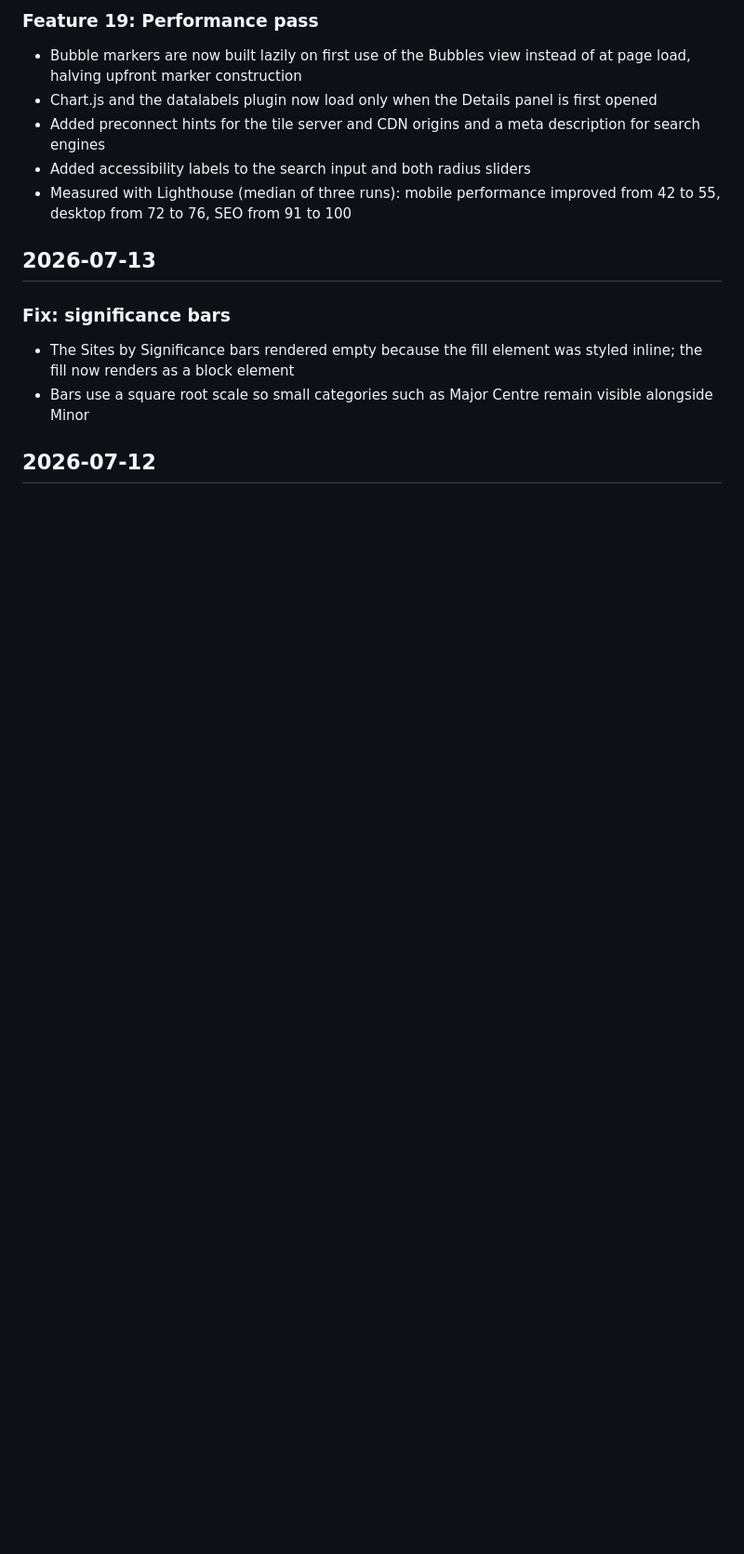
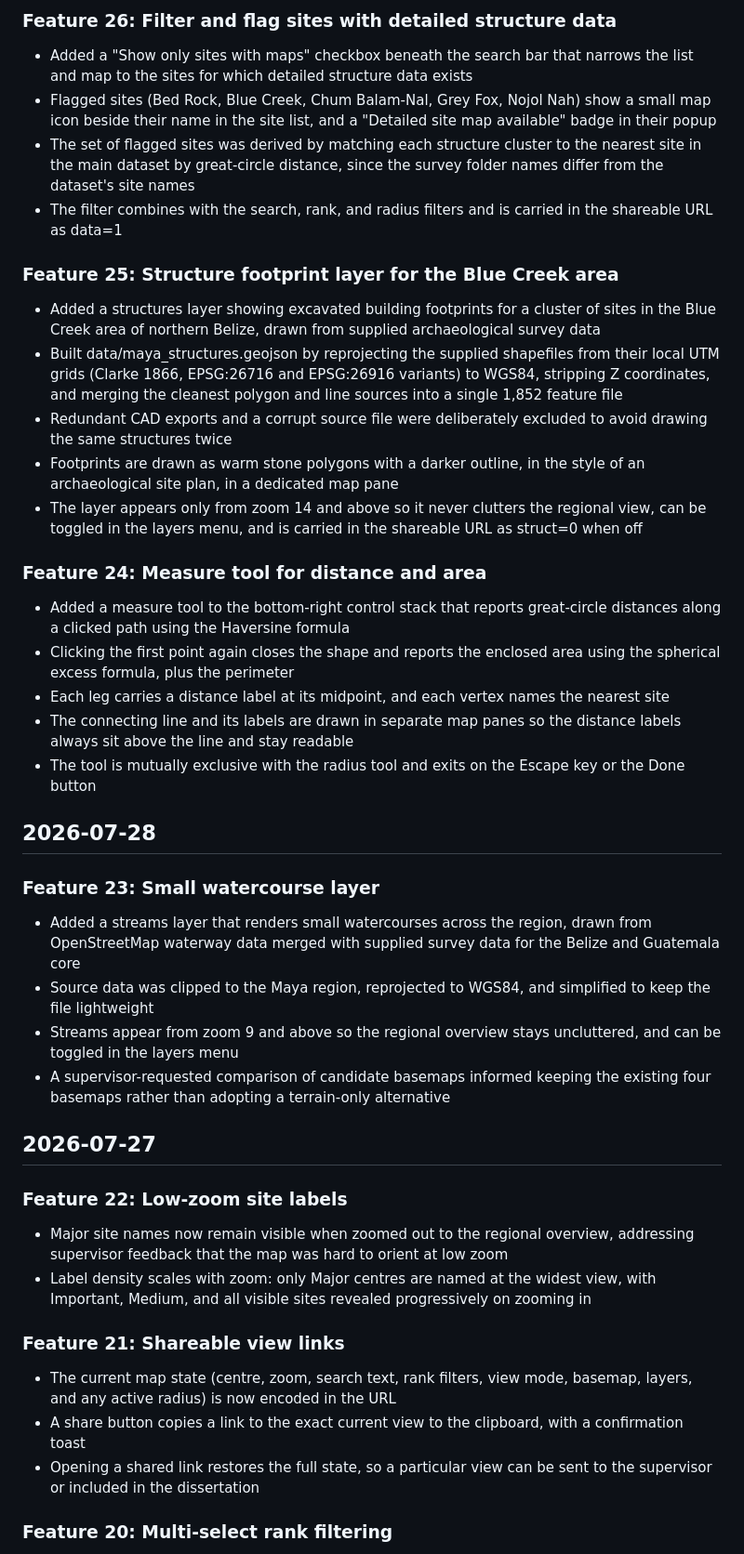
Before and after one commit to MayaProject2026/maya-modern-map, a Markdown page: CHANGELOG.md, the part around one of its changes. Shown at 93% size. GitHub-like rendering; blank space fills up the shorter version.

Commit message:
Update changelog through Feature 26

```diff
--- a/CHANGELOG.md
+++ b/CHANGELOG.md
@@ -6,17 +6,48 @@ A log of significant changes and progress on the Maya Modern Map project.
 
-### Feature 19: Performance pass
+### Feature 26: Filter and flag sites with detailed structure data
 
-- Bubble markers are now built lazily on first use of the Bubbles view instead of at page load, halving upfront marker construction
-- Chart.js and the datalabels plugin now load only when the Details panel is first opened
-- Added preconnect hints for the tile server and CDN origins and a meta description for search engines
-- Added accessibility labels to the search input and both radius sliders
-- Measured with Lighthouse (median of three runs): mobile performance improved from 42 to 55, desktop from 72 to 76, SEO from 91 to 100
+- Added a "Show only sites with maps" checkbox beneath the search bar that narrows the list and map to the sites for which detailed structure data exists
+- Flagged sites (Bed Rock, Blue Creek, Chum Balam-Nal, Grey Fox, Nojol Nah) show a small map icon beside their name in the site list, and a "Detailed site map available" badge in their popup
+- The set of flagged sites was derived by matching each structure cluster to the nearest site in the main dataset by great-circle distance, since the survey folder names differ from the dataset's site names
+- The filter combines with the search, rank, and radius filters and is carried in the shareable URL as data=1
 
-## 2026-07-13
+### Feature 25: Structure footprint layer for the Blue Creek area
 
-### Fix: significance bars
+- Added a structures layer showing excavated building footprints for a cluster of sites in the Blue Creek area of northern Belize, drawn from supplied archaeological survey data
+- Built data/maya_structures.geojson by reprojecting the supplied shapefiles from their local UTM grids (Clarke 1866, EPSG:26716 and EPSG:26916 variants) to WGS84, stripping Z coordinates, and merging the cleanest polygon and line sources into a single 1,852 feature file
+- Redundant CAD exports and a corrupt source file were deliberately excluded to avoid drawing the same structures twice
+- Footprints are drawn as warm stone polygons with a darker outline, in the style of an archaeological site plan, in a dedicated map pane
+- The layer appears only from zoom 14 and above so it never clutters the regional view, can be toggled in the layers menu, and is carried in the shareable URL as struct=0 when off
 
-- The Sites by Significance bars rendered empty because the fill element was styled inline; the fill now renders as a block element
-- Bars use a square root scale so small categories such as Major Centre remain visible alongside Minor
+### Feature 24: Measure tool for distance and area
 
-## 2026-07-12
+- Added a measure tool to the bottom-right control stack that reports great-circle distances along a clicked path using the Haversine formula
+- Clicking the first point again closes the shape and reports the enclosed area using the spherical excess formula, plus the perimeter
+- Each leg carries a distance label at its midpoint, and each vertex names the nearest site
+- The connecting line and its labels are drawn in separate map panes so the distance labels always sit above the line and stay readable
+- The tool is mutually exclusive with the radius tool and exits on the Escape key or the Done button
+
+## 2026-07-28
+
+### Feature 23: Small watercourse layer
+
+- Added a streams layer that renders small watercourses across the region, drawn from OpenStreetMap waterway data merged with supplied survey data for the Belize and Guatemala core
+- Source data was clipped to the Maya region, reprojected to WGS84, and simplified to keep the file lightweight
+- Streams appear from zoom 9 and above so the regional overview stays uncluttered, and can be toggled in the layers menu
+- A supervisor-requested comparison of candidate basemaps informed keeping the existing four basemaps rather than adopting a terrain-only alternative
+
+## 2026-07-27
+
+### Feature 22: Low-zoom site labels
+
+- Major site names now remain visible when zoomed out to the regional overview, addressing supervisor feedback that the map was hard to orient at low zoom
+- Label density scales with zoom: only Major centres are named at the widest view, with Important, Medium, and all visible sites revealed progressively on zooming in
+
+### Feature 21: Shareable view links
+
+- The current map state (centre, zoom, search text, rank filters, view mode, basemap, layers, and any active radius) is now encoded in the URL
+- A share button copies a link to the exact current view to the clipboard, with a confirmation toast
+- Opening a shared link restores the full state, so a particular view can be sent to the supervisor or included in the dissertation
+
+### Feature 20: Multi-select rank filtering
+
```
Also changed, not shown: other parts of CHANGELOG.md (+18 -36 lines).
